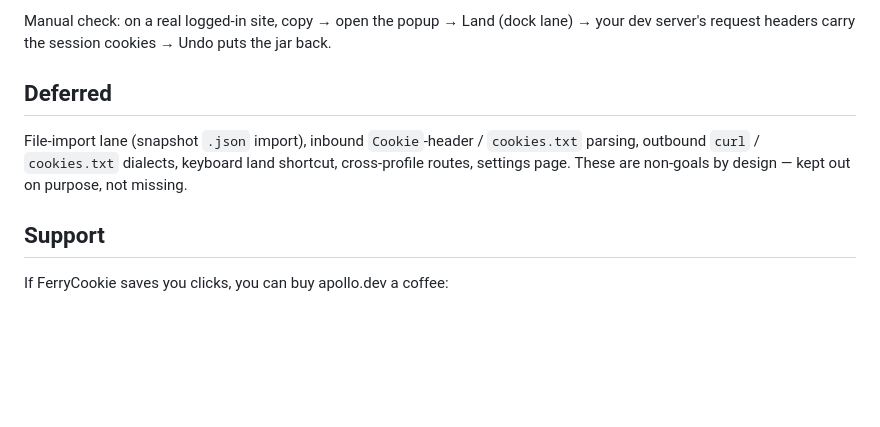
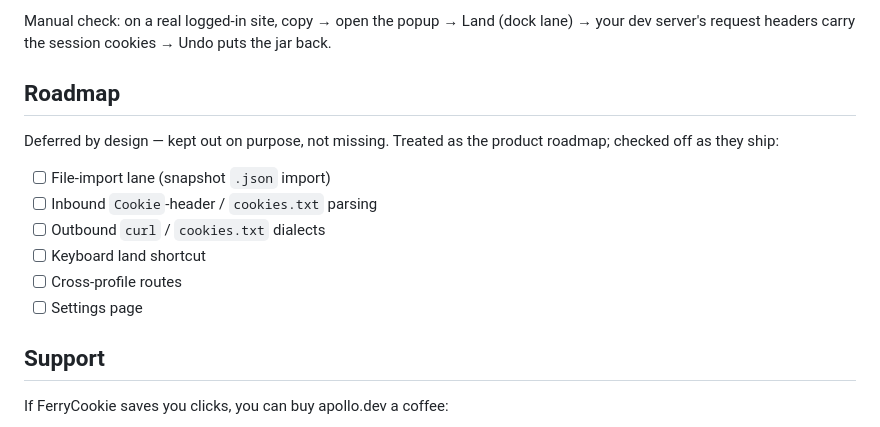
Before and after one commit to pwn-0x309/ferry-cookie-crx, a Markdown page: README.md, the part around the change. Drawn GitHub-style; blank space fills up the shorter version.

Commit message:
docs: treat Deferred items as the product roadmap, as checkboxes

```diff
--- a/README.md
+++ b/README.md
@@ -346,12 +346,17 @@ Manual check: on a real logged-in site, copy → open the popup → Land (dock
 lane) → your dev server's request headers carry the session cookies →
 Undo puts the jar back.
 
-## Deferred
+## Roadmap
 
-File-import lane (snapshot `.json` import), inbound `Cookie`-header /
-`cookies.txt` parsing, outbound `curl` / `cookies.txt` dialects, keyboard
-land shortcut, cross-profile routes, settings page. These are non-goals by
-design — kept out on purpose, not missing.
+Deferred by design — kept out on purpose, not missing. Treated as the
+product roadmap; checked off as they ship:
+
+- [ ] File-import lane (snapshot `.json` import)
+- [ ] Inbound `Cookie`-header / `cookies.txt` parsing
+- [ ] Outbound `curl` / `cookies.txt` dialects
+- [ ] Keyboard land shortcut
+- [ ] Cross-profile routes
+- [ ] Settings page
 
 ## Support
 
```
